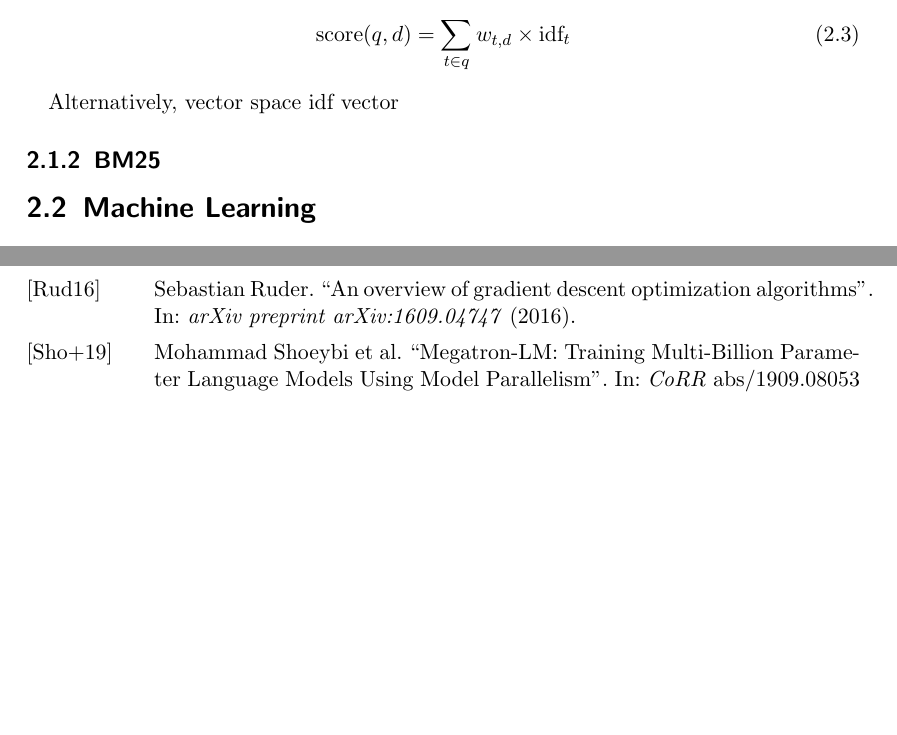
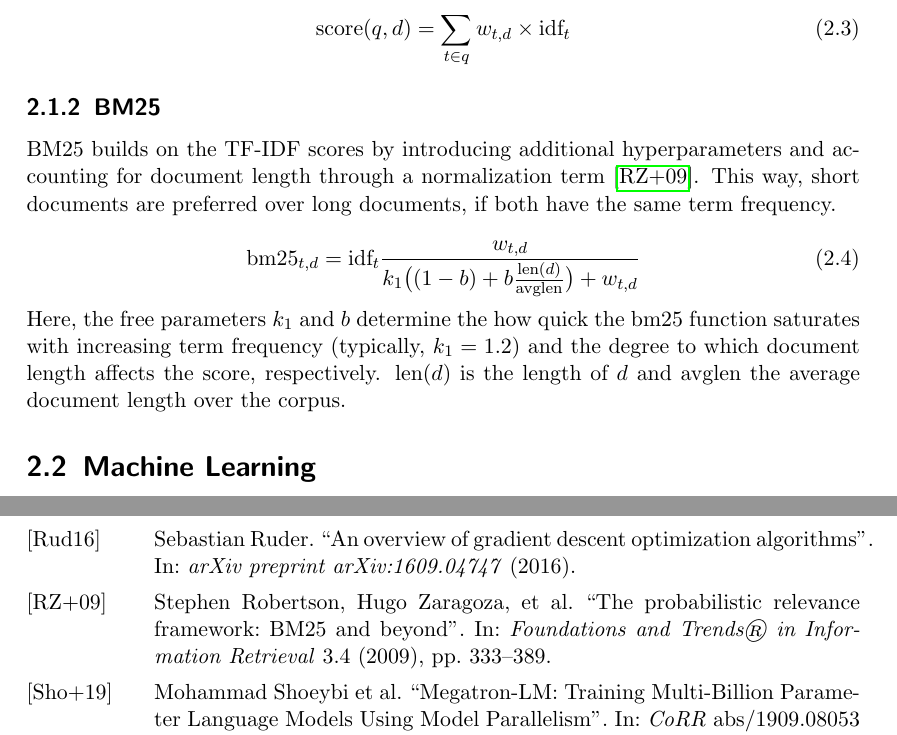
Before and after one commit to yolomeus/master-thesis, a LaTeX thesis (main.tex, which reads 02_foundations.tex): two parts of pages 9 and 53 of 54 before the commit and two parts of pages 9 and 54 of 55 after it, joined at a grey line, cut so that both start at the same text, the shorter picture padded with empty space. Compiled offline with pdfLaTeX.

Commit message:
add in bm25 seciton

```diff
--- a/02_foundations.tex
+++ b/02_foundations.tex
@@ -53,9 +53,14 @@ To compute TF-IDF we can simply sum over the product of TF and IDF for each term
     \tx{score}(q, d) = \sum_{t \in q} w_{t,d} \times \tx{idf}_t
 \end{equation}
 
-Alternatively, vector space idf vector
 \subsection{BM25}
 \label{sec:bm25}
+BM25 builds on the TF-IDF scores  by introducing additional hyperparameters and accounting for document length through a normalization term \cite{robertson2009probabilistic}. This way, short documents are preferred over long documents, if both have the same term frequency.
+
+\begin{equation}
+    \text{bm25}_{t,d} = \tx{idf}_t \frac{w_{t,d}}{k_1 \big((1 - b) + b \frac{\tx{len}(d)}{\tx{avglen}}\big) + w_{t,d}}
+\end{equation}
+Here, the free parameters $k_1$ and $b$ determine the how quick the bm25 function saturates with increasing term frequency (typically, $k_1=1.2$) and the degree to which document length affects the score, respectively. $\tx{len}(d)$ is the length of $d$ and \tx{avglen} the average document length over the corpus.
 
 \section{Machine Learning}
 Machine learning encompasses a set of statistical methods, for automatically recognizing and extracting patterns from data. Typically, we can distinguish between two main types of machine learning: Supervised learning and unsupervised learning.
```
